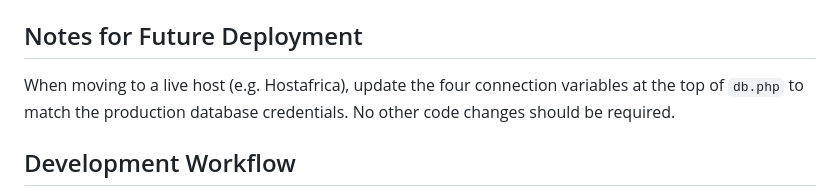
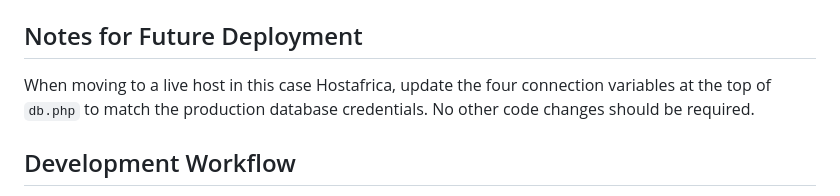
Before and after one commit to smiling-cmd/umoja-pag-website, a Markdown page: README.md, the part around the change. Rendered like a GitHub page.

```diff
--- a/README.md
+++ b/README.md
@@ -97,7 +97,7 @@ Authorization: Bearer <token>
 
 ## Notes for Future Deployment
 
-When moving to a live host (e.g. Hostafrica), update the four connection
+When moving to a live host in this case Hostafrica, update the four connection
 variables at the top of `db.php` to match the production database credentials.
 No other code changes should be required.
 
```
